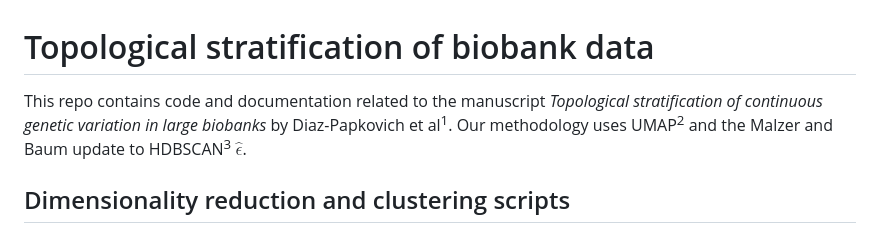
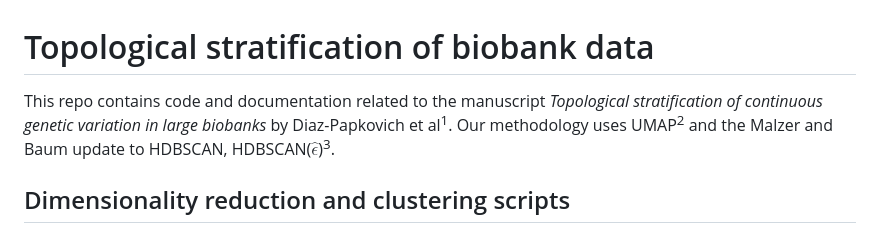
Before and after one commit to diazale/topstrat, a Markdown page: README.md, the part around the change. GitHub-like rendering.

Commit message:
notation

```diff
--- a/README.md
+++ b/README.md
@@ -1,6 +1,6 @@
 # Topological stratification of biobank data
 
-This repo contains code and documentation related to the manuscript *Topological stratification of continuous genetic variation in large biobanks* by Diaz-Papkovich et al<sup>1</sup>. Our methodology uses UMAP<sup>2</sup> and the Malzer and Baum update to HDBSCAN<sup>3</sup> $\hat{\epsilon}$.
+This repo contains code and documentation related to the manuscript *Topological stratification of continuous genetic variation in large biobanks* by Diaz-Papkovich et al<sup>1</sup>. Our methodology uses UMAP<sup>2</sup> and the Malzer and Baum update to HDBSCAN, HDBSCAN($\hat{\epsilon}$)<sup>3</sup>.
 
 ## Dimensionality reduction and clustering scripts
 
```
